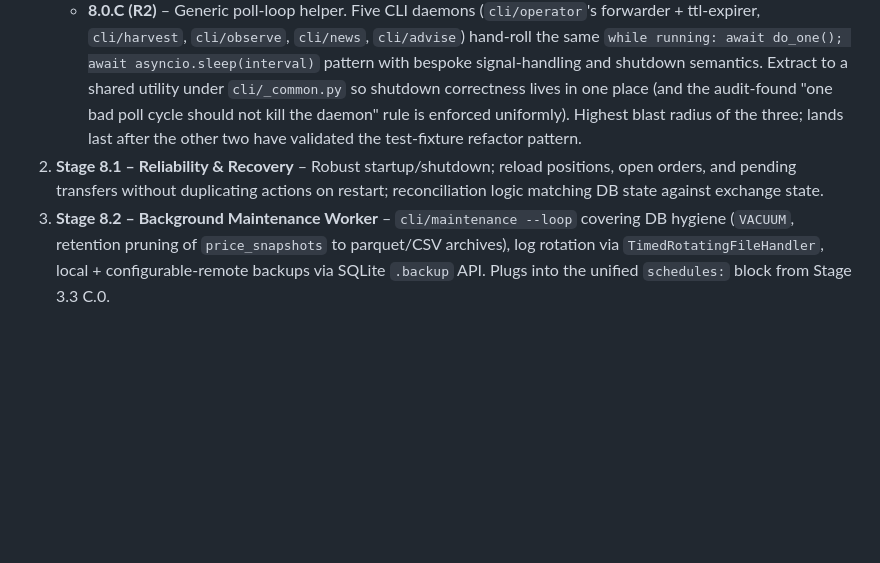
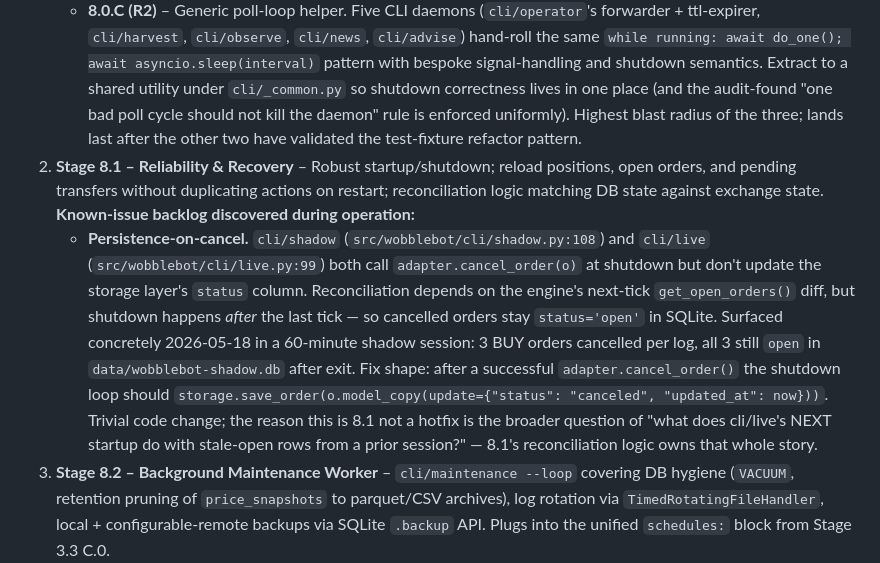
Before and after one commit to CarlDog/wobblebot, a Markdown page: docs/planning/roadmap.md, the part around the change. Drawn GitHub-style; blank space fills up the shorter version.

Commit message:
roadmap: log persistence-on-cancel finding to Stage 8.1 backlog
Surfaced concretely 2026-05-18 during a 60-minute shadow session.
cli/shadow:108 and cli/live:99 both call adapter.cancel_order(o)
at shutdown without writing the status transition back to the
storage layer. Engine reconciliation handles the diff on each
subsequent tick — but shutdown happens AFTER the last tick, so
cancelled orders persist as status='open' in SQLite.

For shadow this is cosmetic (synthetic ledger ground truth).
For live this could cause stale-open rows on next-session
startup; Stage 8.1's reconciliation logic owns that story.

Fix shape captured inline: after a successful
adapter.cancel_order() the shutdown loop should
storage.save_order(o.model_copy(update={"status": "canceled",
"updated_at": now})). Trivial code change; deliberately deferred
to 8.1 rather than hotfixed so the broader "what does next-session
startup do with stale rows" question gets a coherent answer.

Co-Authored-By: Claude Opus 4.7 (1M context) <noreply@anthropic.com>

```diff
--- a/docs/planning/roadmap.md
+++ b/docs/planning/roadmap.md
@@ -135,7 +135,8 @@ Six new runtime dependencies (biggest dep-add since Phase 5's `discord.py`): `fa
     - **8.0.A (R5)** – Split `ports/operator.py`. The module currently carries the `OperatorIntent` typed sum + six Command variants + nine Query variants + per-query Result types + `OperatorPort` ABC + `OperatorError` (~264 lines on a 300-400 soft cap). Natural cut: `ports/operator_intents.py` for the intent sum and Command/Query variants, `ports/operator_results.py` for the per-query Result types; `ports/operator.py` keeps the port ABC + error type. Pure code-organization; no behavior change. `TypeAdapter` discriminator wiring in `sqlite_storage_rowmap.py` follows the type, not the file.
     - **8.0.B (R3)** – Storage-fallback helper. `services/operator_service.answer_query` has ~6 graceful-degrade blocks where an optional cross-database storage (`advise.db`, `harvest.db`, `news.db`) is unwired — same shape repeated: `if storage is None: return DegradedResult(reason="...")`. Extract a helper (likely a small function or context manager) so the degraded-result contract lives in one place.
     - **8.0.C (R2)** – Generic poll-loop helper. Five CLI daemons (`cli/operator`'s forwarder + ttl-expirer, `cli/harvest`, `cli/observe`, `cli/news`, `cli/advise`) hand-roll the same `while running: await do_one(); await asyncio.sleep(interval)` pattern with bespoke signal-handling and shutdown semantics. Extract to a shared utility under `cli/_common.py` so shutdown correctness lives in one place (and the audit-found "one bad poll cycle should not kill the daemon" rule is enforced uniformly). Highest blast radius of the three; lands last after the other two have validated the test-fixture refactor pattern.
-2. **Stage 8.1 – Reliability & Recovery** – Robust startup/shutdown; reload positions, open orders, and pending transfers without duplicating actions on restart; reconciliation logic matching DB state against exchange state.
+2. **Stage 8.1 – Reliability & Recovery** – Robust startup/shutdown; reload positions, open orders, and pending transfers without duplicating actions on restart; reconciliation logic matching DB state against exchange state. **Known-issue backlog discovered during operation:**
+    - **Persistence-on-cancel.** `cli/shadow` (`src/wobblebot/cli/shadow.py:108`) and `cli/live` (`src/wobblebot/cli/live.py:99`) both call `adapter.cancel_order(o)` at shutdown but don't update the storage layer's `status` column. Reconciliation depends on the engine's next-tick `get_open_orders()` diff, but shutdown happens *after* the last tick — so cancelled orders stay `status='open'` in SQLite. Surfaced concretely 2026-05-18 in a 60-minute shadow session: 3 BUY orders cancelled per log, all 3 still `open` in `data/wobblebot-shadow.db` after exit. Fix shape: after a successful `adapter.cancel_order()` the shutdown loop should `storage.save_order(o.model_copy(update={"status": "canceled", "updated_at": now}))`. Trivial code change; the reason this is 8.1 not a hotfix is the broader question of "what does cli/live's NEXT startup do with stale-open rows from a prior session?" — 8.1's reconciliation logic owns that whole story.
 3. **Stage 8.2 – Background Maintenance Worker** – `cli/maintenance --loop` covering DB hygiene (`VACUUM`, retention pruning of `price_snapshots` to parquet/CSV archives), log rotation via `TimedRotatingFileHandler`, local + configurable-remote backups via SQLite `.backup` API. Plugs into the unified `schedules:` block from Stage 3.3 C.0.
 4. **Stage 8.3 – Performance & Resource Tuning** – Polling intervals, batch operations, DB usage tuned for Synology NAS resource constraints. Profile heavy processes (metrics computation, multi-coin tick) and optimize.
 5. **Stage 8.4 – Phase 8 / v1.0 Release Check** – Extended soak test (weeks) under low-risk configuration. Finalize documentation, tag v1.0, produce v1.0 changelog. Known-limitations and future-improvements section.
```
